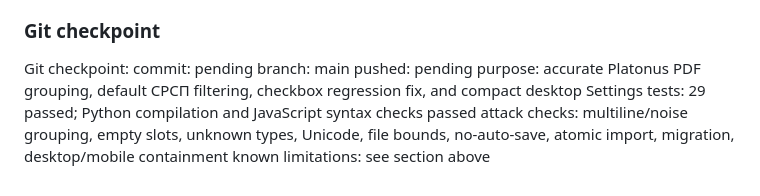
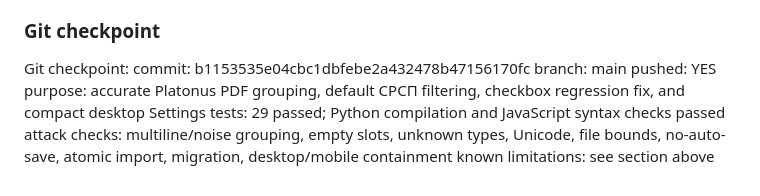
Before and after one commit to yujio2x/student-os, a Markdown page: docs/DEVLOG.md, the part around the change. Drawn GitHub-style.

Commit message:
Record Platonus import checkpoint

```diff
--- a/docs/DEVLOG.md
+++ b/docs/DEVLOG.md
@@ -276,9 +276,9 @@ known limitations: see section above
 ### Git checkpoint
 
 Git checkpoint:
-commit: pending
+commit: b1153535e04cbc1dbfebe2a432478b47156170fc
 branch: main
-pushed: pending
+pushed: YES
 purpose: accurate Platonus PDF grouping, default СРСП filtering, checkbox regression fix, and compact desktop Settings
 tests: 29 passed; Python compilation and JavaScript syntax checks passed
 attack checks: multiline/noise grouping, empty slots, unknown types, Unicode, file bounds, no-auto-save, atomic import, migration, desktop/mobile containment
```
